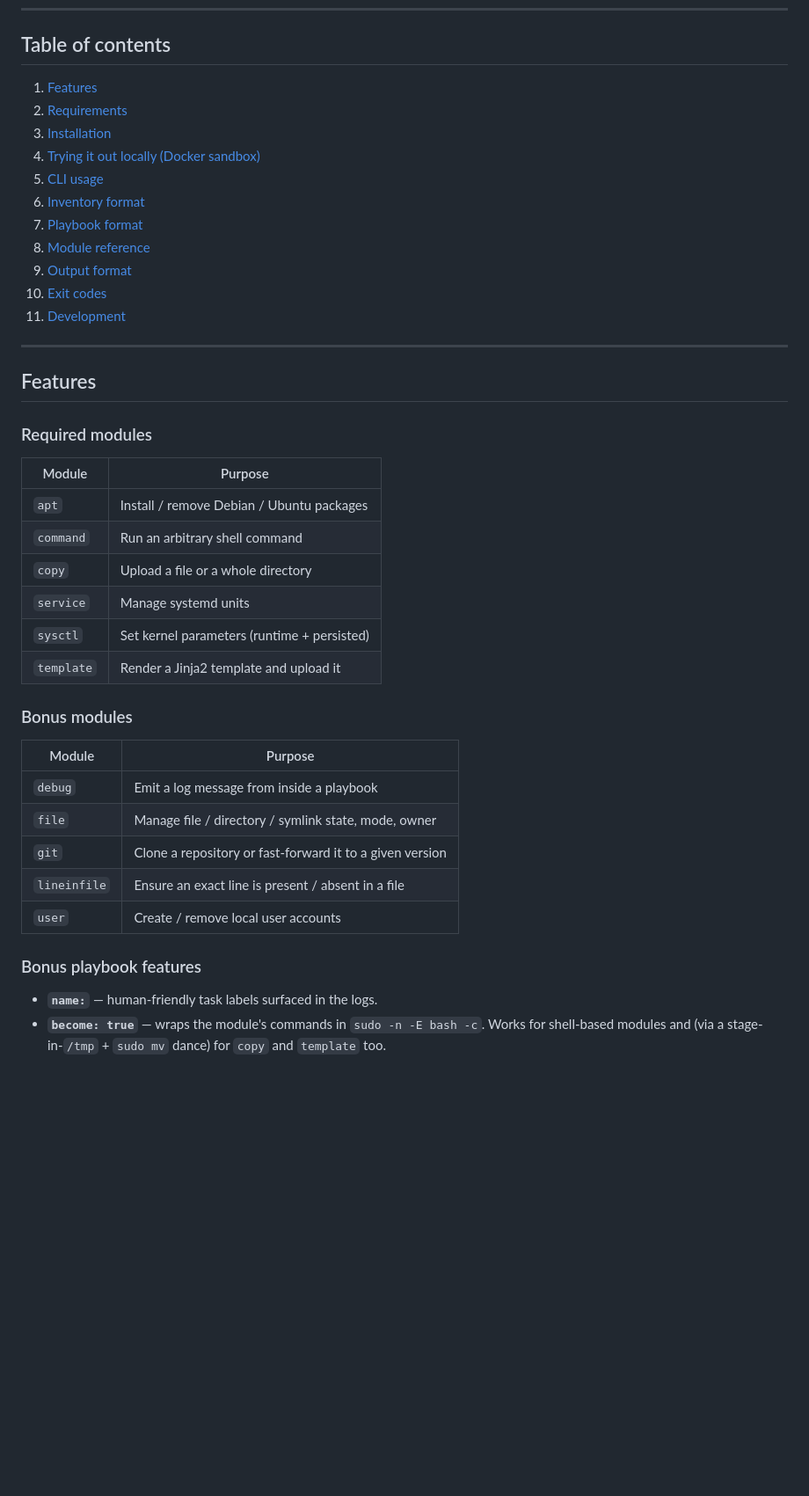
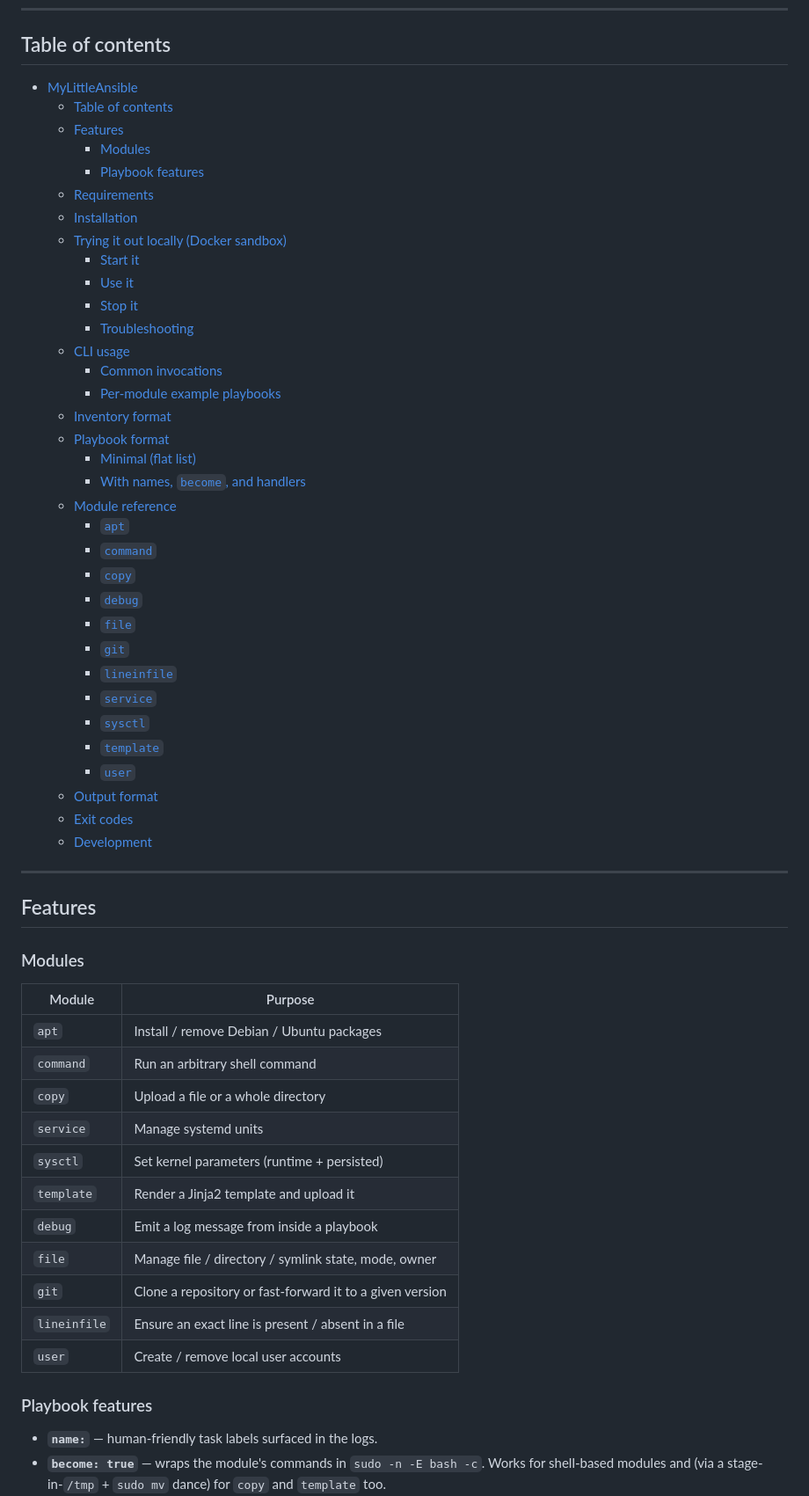
Before and after one commit to SandroB07/my_little_ansible, a Markdown page: README.md, the part around the change. Shown at 88% size. GitHub-like rendering; blank space fills up the shorter version.

```diff
--- a/README.md
+++ b/README.md
@@ -11,44 +11,62 @@ plus several bonus modules).
 
 ## Table of contents
 
-1. [Features](#features)
-2. [Requirements](#requirements)
-3. [Installation](#installation)
-4. [Trying it out locally (Docker sandbox)](#trying-it-out-locally-docker-sandbox)
-5. [CLI usage](#cli-usage)
-6. [Inventory format](#inventory-format)
-7. [Playbook format](#playbook-format)
-8. [Module reference](#module-reference)
-9. [Output format](#output-format)
-10. [Exit codes](#exit-codes)
-11. [Development](#development)
+- [MyLittleAnsible](#mylittleansible)
+  - [Table of contents](#table-of-contents)
+  - [Features](#features)
+    - [Modules](#modules)
+    - [Playbook features](#playbook-features)
+  - [Requirements](#requirements)
+  - [Installation](#installation)
+  - [Trying it out locally (Docker sandbox)](#trying-it-out-locally-docker-sandbox)
+    - [Start it](#start-it)
+    - [Use it](#use-it)
+    - [Stop it](#stop-it)
+    - [Troubleshooting](#troubleshooting)
+  - [CLI usage](#cli-usage)
+    - [Common invocations](#common-invocations)
+    - [Per-module example playbooks](#per-module-example-playbooks)
+  - [Inventory format](#inventory-format)
+  - [Playbook format](#playbook-format)
+    - [Minimal (flat list)](#minimal-flat-list)
+    - [With names, `become`, and handlers](#with-names-become-and-handlers)
+  - [Module reference](#module-reference)
+    - [`apt`](#apt)
+    - [`command`](#command)
+    - [`copy`](#copy)
+    - [`debug`](#debug)
+    - [`file`](#file)
+    - [`git`](#git)
+    - [`lineinfile`](#lineinfile)
+    - [`service`](#service)
+    - [`sysctl`](#sysctl)
+    - [`template`](#template)
+    - [`user`](#user)
+  - [Output format](#output-format)
+  - [Exit codes](#exit-codes)
+  - [Development](#development)
 
 ---
 
 ## Features
 
-### Required modules
+### Modules
 
-| Module      | Purpose                                     |
-|-------------|---------------------------------------------|
-| `apt`       | Install / remove Debian / Ubuntu packages   |
-| `command`   | Run an arbitrary shell command              |
-| `copy`      | Upload a file or a whole directory          |
-| `service`   | Manage systemd units                        |
-| `sysctl`    | Set kernel parameters (runtime + persisted) |
-| `template`  | Render a Jinja2 template and upload it      |
+| Module      | Purpose                                                   |
+|-------------|-----------------------------------------------------------|
+| `apt`       | Install / remove Debian / Ubuntu packages                 |
+| `command`   | Run an arbitrary shell command                            |
+| `copy`      | Upload a file or a whole directory                        |
+| `service`   | Manage systemd units                                      |
+| `sysctl`    | Set kernel parameters (runtime + persisted)               |
+| `template`  | Render a Jinja2 template and upload it                    |
+| `debug`     | Emit a log message from inside a playbook                 |
+| `file`      | Manage file / directory / symlink state, mode, owner      |
+| `git`       | Clone a repository or fast-forward it to a given version  |
+| `lineinfile`| Ensure an exact line is present / absent in a file        |
+| `user`      | Create / remove local user accounts                       |
 
-### Bonus modules
-
-| Module        | Purpose                                                   |
-|---------------|-----------------------------------------------------------|
-| `debug`       | Emit a log message from inside a playbook                 |
-| `file`        | Manage file / directory / symlink state, mode, owner      |
-| `git`         | Clone a repository or fast-forward it to a given version  |
-| `lineinfile`  | Ensure an exact line is present / absent in a file        |
-| `user`        | Create / remove local user accounts                       |
-
-### Bonus playbook features
+### Playbook features
 
 - **`name:`** — human-friendly task labels surfaced in the logs.
 - **`become: true`** — wraps the module's commands in `sudo -n -E bash -c`.
```
